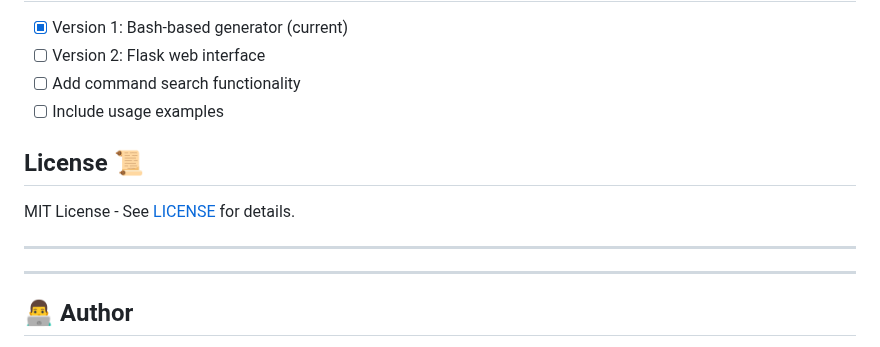
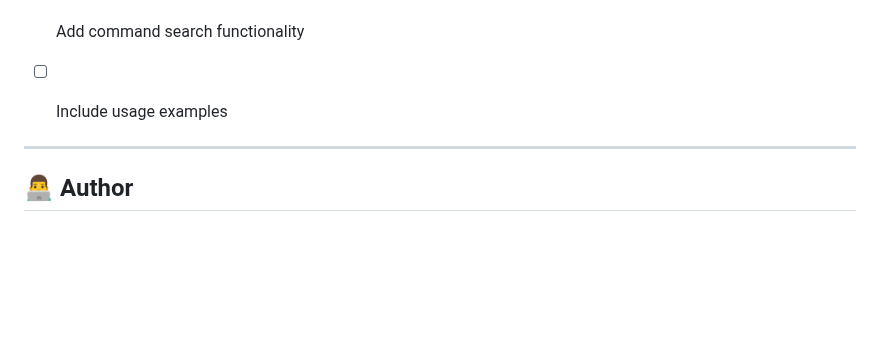
Before and after one commit to AryanSharma2206/linux-cheat-sheet, a Markdown page: README.md, the part around the change. Drawn GitHub-style; blank space fills up the shorter version.

```diff
--- a/README.md
+++ b/README.md
@@ -98,11 +98,6 @@ docker container prune
 - [ ] Add command search functionality
 - [ ] Include usage examples
 
-## License 📜
-
-MIT License - See [LICENSE](LICENSE) for details.
-
----
 
 ---
 
```
